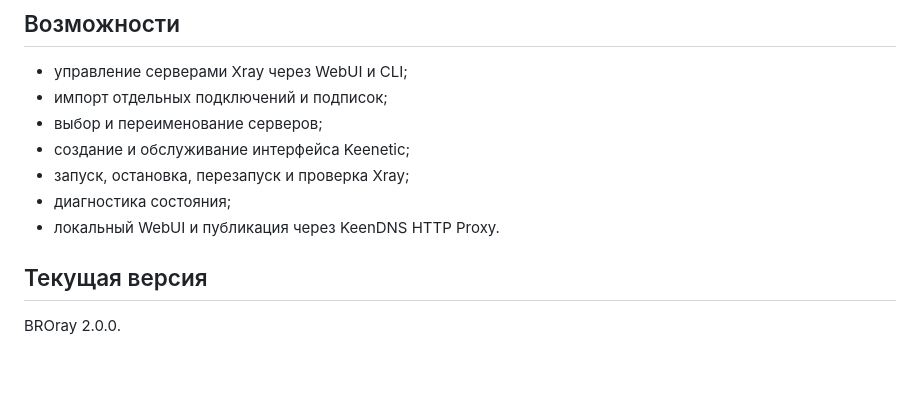
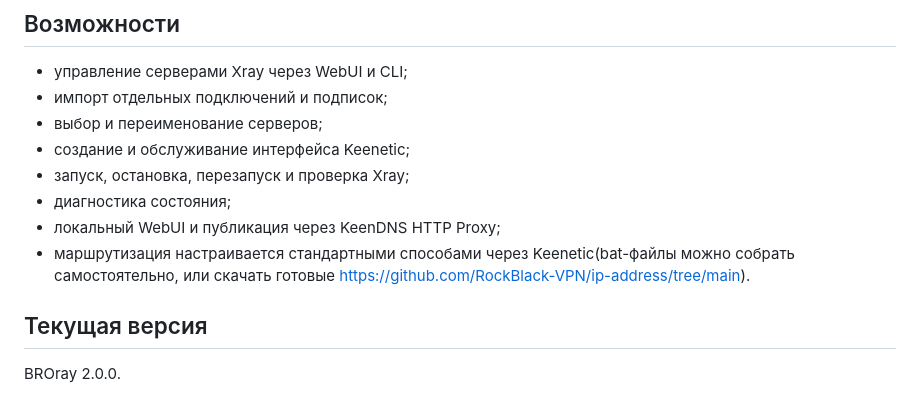
Before and after one commit to BROadmin/BROray, a Markdown page: README.md, the part around the change. GitHub-like rendering; blank space fills up the shorter version.

Commit message:
Update README.md
Дополнено ссылкой на источник файлов для настройки стандартной маршрутизации Кинетиков

```diff
--- a/README.md
+++ b/README.md
@@ -12,7 +12,8 @@ BROray — менеджер Xray с WebUI для маршрутизаторов
 - создание и обслуживание интерфейса Keenetic;
 - запуск, остановка, перезапуск и проверка Xray;
 - диагностика состояния;
-- локальный WebUI и публикация через KeenDNS HTTP Proxy.
+- локальный WebUI и публикация через KeenDNS HTTP Proxy;
+- маршрутизация настраивается стандартными способами через Keenetic(bat-файлы можно собрать самостоятельно, или скачать готовые https://github.com/RockBlack-VPN/ip-address/tree/main).
 
 ## Текущая версия
 
```
